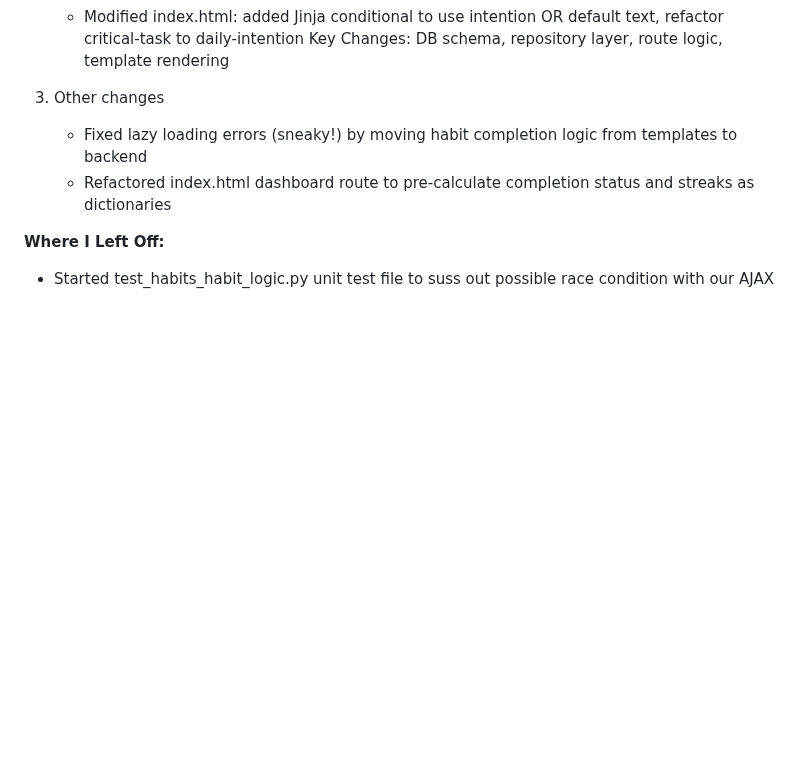
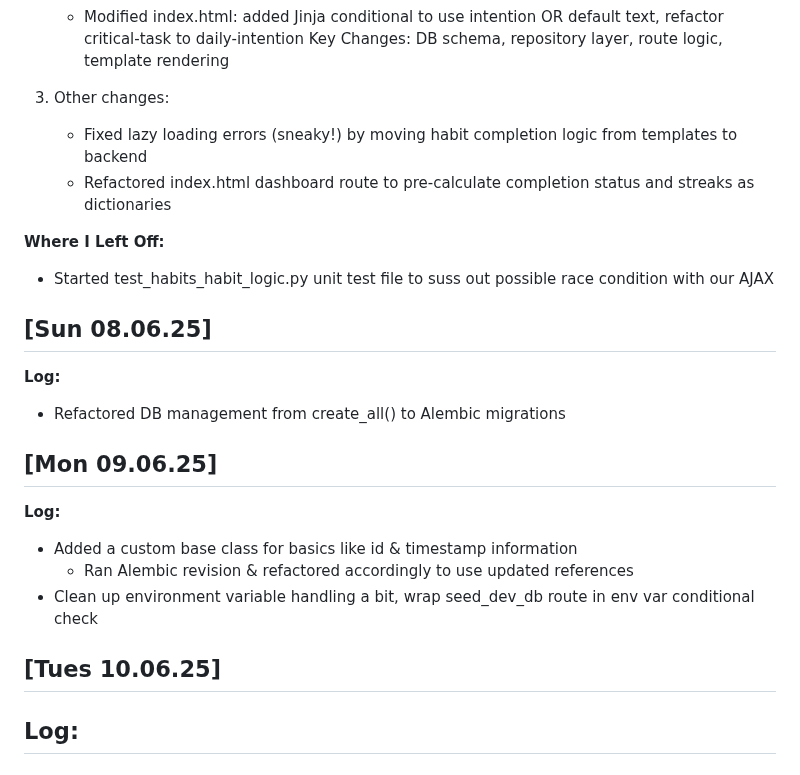
Before and after one commit to isaacrosdail/project-vesper, a Markdown page: PROJECT_LOG.md, the part around one of its changes. Rendered like a GitHub page; blank space fills up the shorter version.

Commit message:
Update PROJECT_LOG.md
Add logs for Sun 8th & Mon 10th, start today's log

```diff
--- a/PROJECT_LOG.md
+++ b/PROJECT_LOG.md
@@ -743,9 +741,23 @@ certbot --nginx
 	- Modified index.html: added Jinja conditional to use intention OR default text, refactor critical-task to daily-intention
 Key Changes: DB schema, repository layer, route logic, template rendering
 
-3. Other changes
+3. Other changes:
 	- Fixed lazy loading errors (sneaky!) by moving habit completion logic from templates to backend
 	- Refactored index.html dashboard route to pre-calculate completion status and streaks as dictionaries
 
 **Where I Left Off:**
 - Started test_habits_habit_logic.py unit test file to suss out possible race condition with our AJAX
+
+## [Sun 08.06.25]
+**Log:**
+- Refactored DB management from create_all() to Alembic migrations
+
+## [Mon 09.06.25]
+**Log:**
+- Added a custom base class for basics like id & timestamp information
+	- Ran Alembic revision & refactored accordingly to use updated references
+- Clean up environment variable handling a bit, wrap seed_dev_db route in env var conditional check
+
+## [Tues 10.06.25]
+**Log:**
+-
```
Also changed, not shown: other parts of PROJECT_LOG.md (+0 -2 lines).
